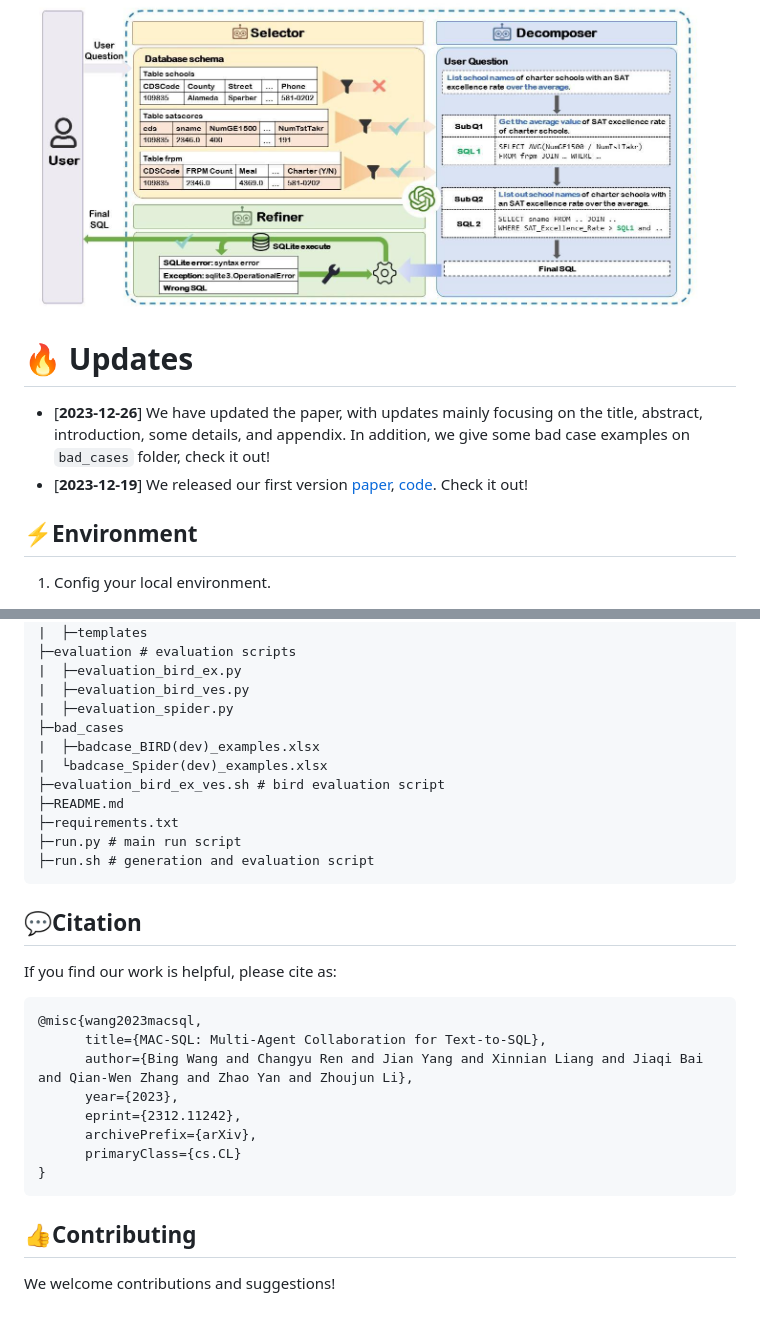
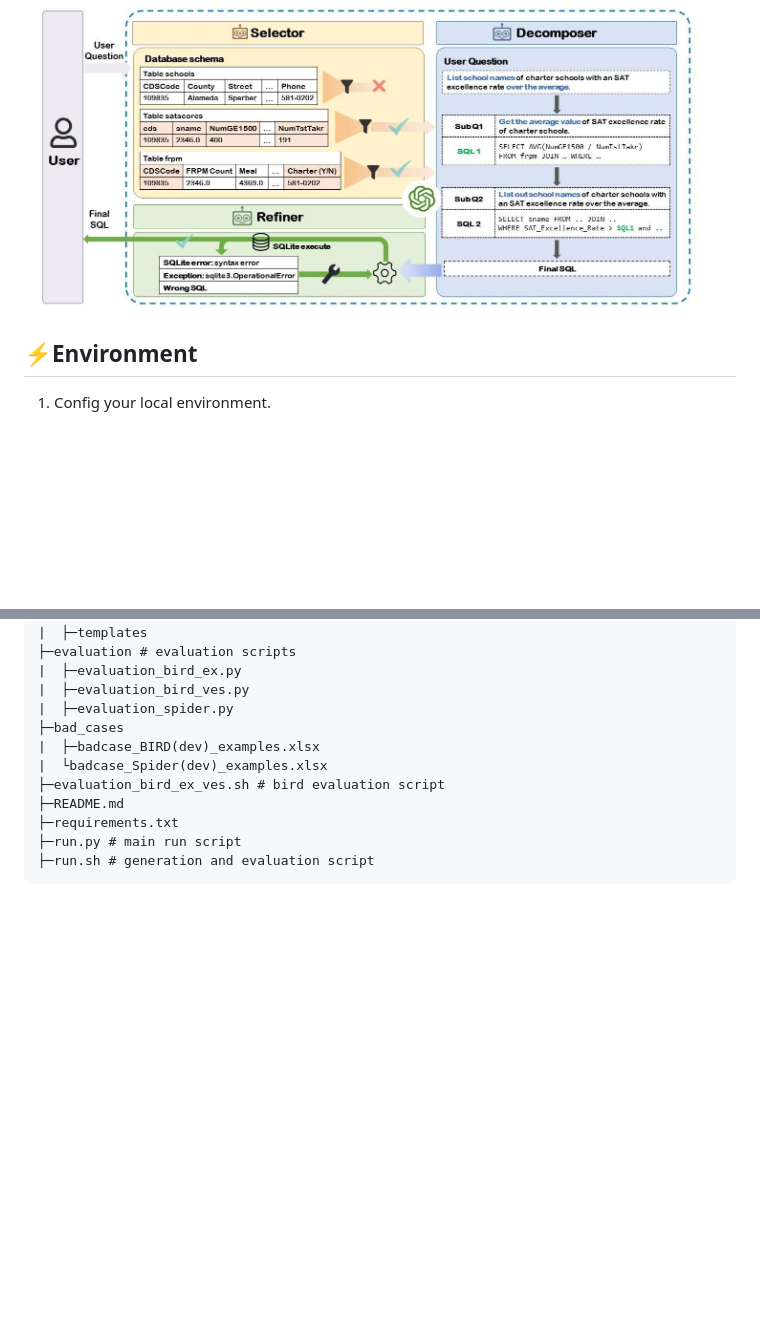
Before and after one commit to wbbeyourself/MAC-SQL, a Markdown page: README.md, 2 parts joined by grey strips. Rendered like a GitHub page; blank space fills up the shorter version.

Commit message:
for anonymous

````diff
--- a/README.md
+++ b/README.md
@@ -5,13 +5,6 @@ This is the official repository for the paper ["MAC-SQL: A Multi-Agent Collabora
 In this paper, we propose a multi-agent collaborative Text-to-SQL framework MAC-SQL, which comprises three agents: the **Selector**, the **Decomposer**, and the **Refiner**.
 
 <img src="./assets/framework.jpg" align="middle" width="95%">
-
-
-# 🔥 Updates
-- [**2023-12-26**] We have updated the paper, with updates mainly focusing on the title, abstract, introduction, some details, and appendix. In addition, we give some bad case examples on `bad_cases` folder, check it out!
-- [**2023-12-19**] We released our first version [paper](https://arxiv.org/abs/2312.11242), [code](https://github.com/wbbeyourself/MAC-SQL). Check it out!
-
-
 
 ## ⚡Environment
 
@@ -101,25 +94,3 @@ Refer to our paper for the details.
 ├─run.py # main run script
 ├─run.sh # generation and evaluation script
 ```
-
-
-## 💬Citation
-
-
-If you find our work is helpful, please cite as:
-
-```text
-@misc{wang2023macsql,
-      title={MAC-SQL: Multi-Agent Collaboration for Text-to-SQL},
-      author={Bing Wang and Changyu Ren and Jian Yang and Xinnian Liang and Jiaqi Bai and Qian-Wen Zhang and Zhao Yan and Zhoujun Li},
-      year={2023},
-      eprint={2312.11242},
-      archivePrefix={arXiv},
-      primaryClass={cs.CL}
-}
-```
-
-## 👍Contributing
-
-
-We welcome contributions and suggestions!
````
Also changed, not shown: other parts of README.md (+2 -2 lines).
